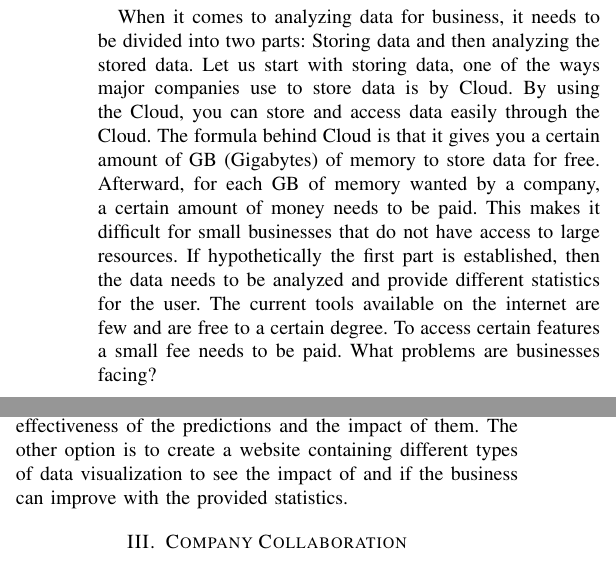
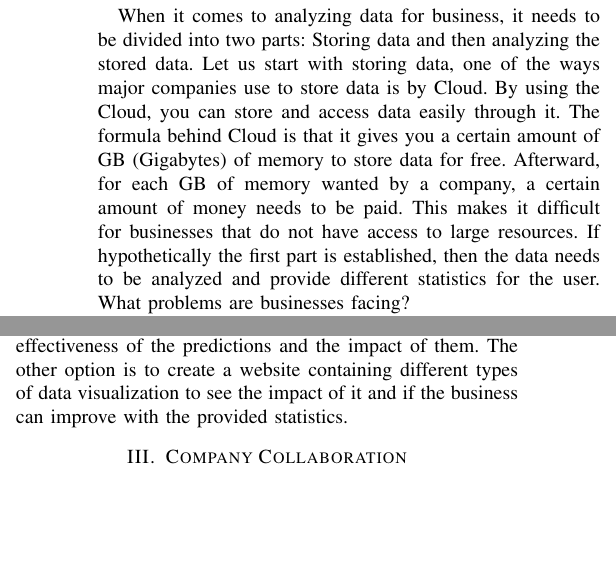
Before and after one commit to albin02forsberg/Thesis-proposal, a LaTeX paper (main.tex, which reads Chapters/background.tex, Chapters/purpose.tex): two parts of the columns of page 1 of 2, joined at a grey line, cut so that both start at the same text, the shorter picture padded with empty space. Compiled offline with pdfLaTeX.

Commit message:
Updates from Overleaf

```diff
--- a/Chapters/background.tex
+++ b/Chapters/background.tex
@@ -1,7 +1,7 @@
 \section{Background}
 With the continuous growth of technology, more possibilities are born with the help of algorithms. The algorithms are instructions for the AI to carry out different tasks which we then use as a part of our everyday life. This is very positive for the evolution of AI, one of the most common chatbots is ChatGPT which can be used to answer questions and write text on different subjects. Another example is ChatPDF, this chatbot takes in a PDF file, and with instruction from the user, it can summarize and answer questions. These are just a few examples of how algorithms can be used to make our tasks easier. Are there any available chatbots for analyzing data for business?
 
-When it comes to analyzing data for business, it needs to be divided into two parts: Storing data and then analyzing the stored data. Let us start with storing data, one of the ways major companies use to store data is by Cloud. By using the Cloud, you can store and access data easily through the Cloud.  The formula behind Cloud is that it gives you a certain amount of GB (Gigabytes) of memory to store data for free. Afterward, for each GB of memory wanted by a company, a certain amount of money needs to be paid. This makes it difficult for small businesses that do not have access to large resources. If hypothetically the first part is established, then the data needs to be analyzed and provide different statistics for the user. The current tools available on the internet are few and are free to a certain degree. To access certain features a small fee needs to be paid.  What problems are businesses facing?
+When it comes to analyzing data for business, it needs to be divided into two parts: Storing data and then analyzing the stored data. Let us start with storing data, one of the ways major companies use to store data is by Cloud. By using the Cloud, you can store and access data easily through it.  The formula behind Cloud is that it gives you a certain amount of GB (Gigabytes) of memory to store data for free. Afterward, for each GB of memory wanted by a company, a certain amount of money needs to be paid. This makes it difficult for businesses that do not have access to large resources. If hypothetically the first part is established, then the data needs to be analyzed and provide different statistics for the user. What problems are businesses facing?
 
 One thing to take into consideration is that all businesses do not have access to large amounts of funds to spend on either Cloud storage to store data or software to display statistics. One possible solution is to build a free-to-use website where the user stores data in the database. Algorithms will be created to use the stored data and create different types of charts to visualize statistics. Is this achievable?
 
--- a/Chapters/purpose.tex
+++ b/Chapters/purpose.tex
@@ -1,4 +1,4 @@
 \section{Purpose}
 The main purpose of this project is to combine our knowledge of programming to provide visualization of large data through charts to help improve different types of businesses. According to~\cite{pyvis}, humans have it easier to understand and analyze data if it is presented in different graphs, colors, and sizes rather than plain text with simple words and numbers. Therefore, one of the research questions that we want to investigate is how effective the human brain is in understanding and analyzing data when the data is presented through charts with different sizes and colors.
 
-As mentioned earlier in the text, the project has two different paths depending on the amount of time provided. If the time given is enough to create algorithms that will predict and visualize data, then two questions come to mind: the effectiveness of the predictions and the impact of them. The other option is to create a website containing different types of data visualization to see the impact of and if the business can improve with the provided statistics.
+As mentioned earlier in the text, the project has two different paths depending on the amount of time provided. If the time given is enough to create algorithms that will predict and visualize data, then two questions come to mind: the effectiveness of the predictions and the impact of them. The other option is to create a website containing different types of data visualization to see the impact of it and if the business can improve with the provided statistics.
--- a/main.tex
+++ b/main.tex
@@ -9,7 +9,7 @@
 \usepackage[backend=biber,style=ieee]{biblatex}
 \addbibresource{bib.bib}
 
-\title{Here we will put the name of the thesis}
+\title{Research in Data Visualization and Analytics}
 
 \makeatletter
 \newcommand{\linebreakand}{%
```
Also changed, not shown: Chapters/Methology.tex (+1 -1 lines), Chapters/findings.tex (+1 -1 lines).
